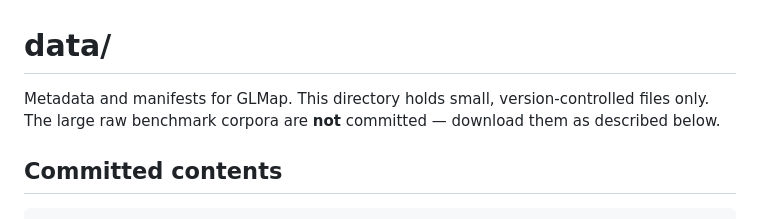
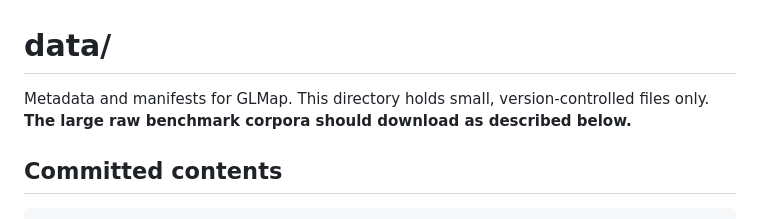
Before and after one commit to ai4nucleome/GLMap, a Markdown page: data/README.md, the part around one of its changes. GitHub-like rendering.

```diff
--- a/data/README.md
+++ b/data/README.md
@@ -1,8 +1,7 @@
 # data/
 
 Metadata and manifests for GLMap. This directory holds small,
-version-controlled files only. The large raw benchmark corpora are
-**not** committed — download them as described below.
+version-controlled files only. **The large raw benchmark corpora should download as described below.**
 
 ## Committed contents
 
```
Also changed, not shown: other parts of data/README.md (+4 -32 lines).
